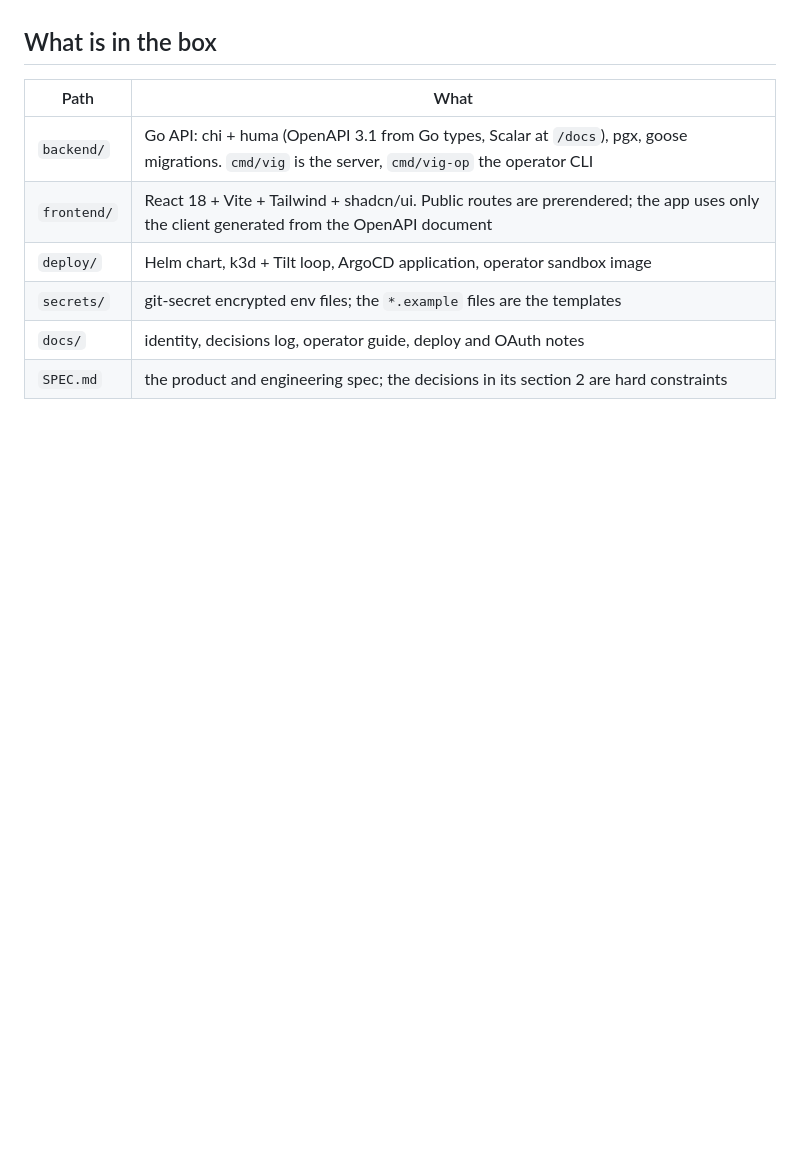
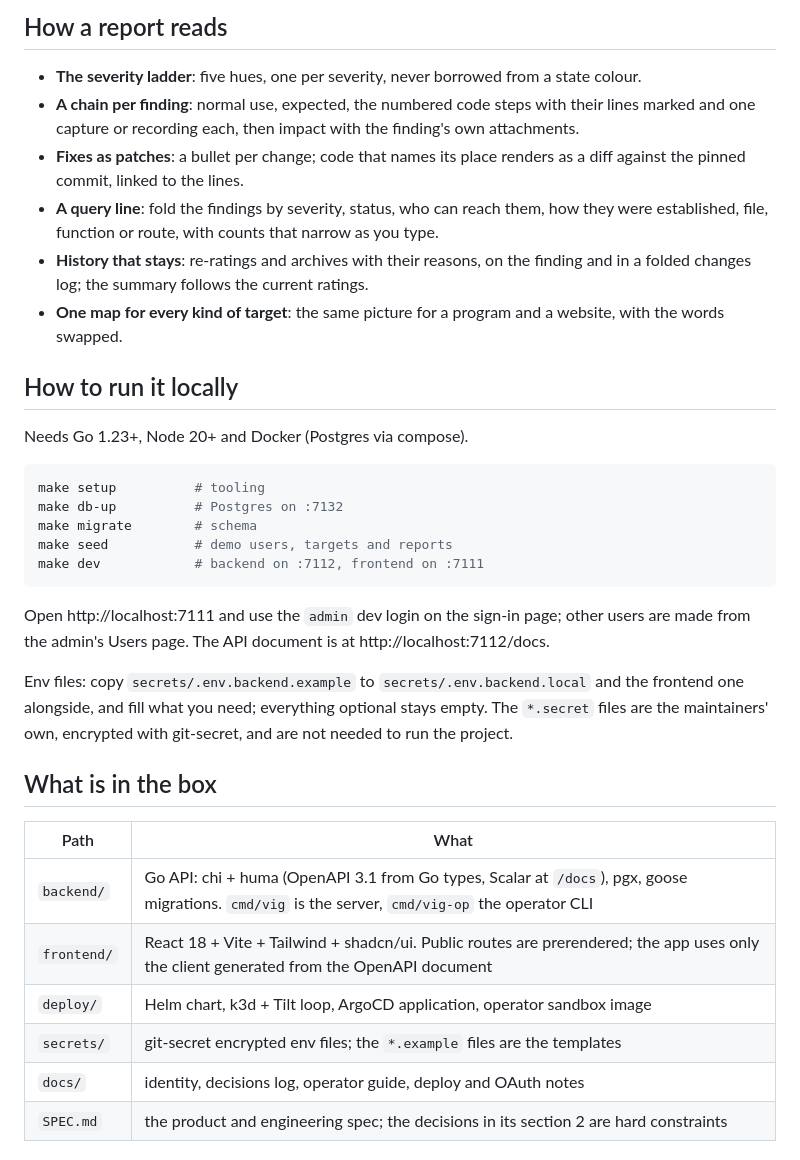
Before and after one commit to forefy/vig, a Markdown page: README.md, the part around one of its changes. GitHub-like rendering; blank space fills up the shorter version.

````diff
--- a/README.md
+++ b/README.md
@@ -10,3 +55,27 @@ A customer points vig at a repository (Solana or Ethereum) or a live site. The d
+## How a report reads
+
+- **The severity ladder**: five hues, one per severity, never borrowed from a state colour.
+- **A chain per finding**: normal use, expected, the numbered code steps with their lines marked and one capture or recording each, then impact with the finding's own attachments.
+- **Fixes as patches**: a bullet per change; code that names its place renders as a diff against the pinned commit, linked to the lines.
+- **A query line**: fold the findings by severity, status, who can reach them, how they were established, file, function or route, with counts that narrow as you type.
+- **History that stays**: re-ratings and archives with their reasons, on the finding and in a folded changes log; the summary follows the current ratings.
+- **One map for every kind of target**: the same picture for a program and a website, with the words swapped.
+
+## How to run it locally
+
+Needs Go 1.23+, Node 20+ and Docker (Postgres via compose).
+
+```bash
+make setup          # tooling
+make db-up          # Postgres on :7132
+make migrate        # schema
+make seed           # demo users, targets and reports
+make dev            # backend on :7112, frontend on :7111
+```
+
+Open http://localhost:7111 and use the `admin` dev login on the sign-in page; other users are made from the admin's Users page. The API document is at http://localhost:7112/docs.
+
+Env files: copy `secrets/.env.backend.example` to `secrets/.env.backend.local` and the frontend one alongside, and fill what you need; everything optional stays empty. The `*.secret` files are the maintainers' own, encrypted with git-secret, and are not needed to run the project.
 
 ## What is in the box
 
````
Also changed, not shown: other parts of README.md (+60 -24 lines).
